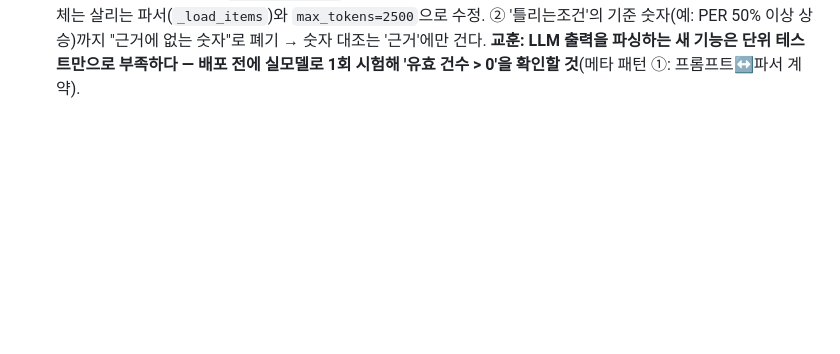
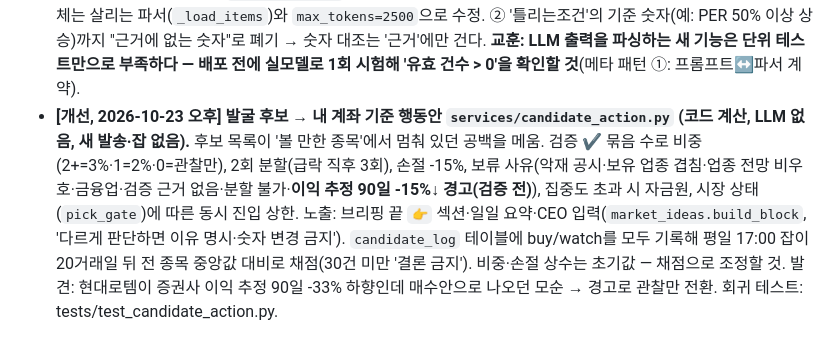
Before and after one commit to nine0659/ai-investment-company, a Markdown page: CLAUDE.md, the part around the change. Rendered like a GitHub page; blank space fills up the shorter version.

Commit message:
docs: 후보 행동안 문서화(CLAUDE.md)
Co-Authored-By: Claude Sonnet 5.5 <noreply@anthropic.com>

```diff
--- a/CLAUDE.md
+++ b/CLAUDE.md
@@ -554,3 +554,8 @@ git push origin master              # = 운영 배포 (Render 자동배포 + CI)
   자사주 취득 목록은 금융업을 뺀다(`universe_screen_daily.industry`가 쌓인 뒤부터 — 10/23 17:00 이전 스냅샷엔 업종이 없어 그날까진 미필터). 🌡 업종 흐름은 현재 상태 설명이며 예측이 아님을 문구로 밝힌다. 회귀 테스트: tests/test_briefing_sections.py.
 - **[버그, 2026-10-23] 업종 전망 엔진을 배포 당일 실모델로 시험해 '매일 유효 판단 0건'이 될 뻔한 결함 2건을 잡았다.** ① 출력이 길어(8개 판단) `max_tokens=900`에서 JSON이 중간에 잘리면 전체 파싱이 실패 → 전부 폐기. 완결된 객체는 살리는 파서(`_load_items`)와 `max_tokens=2500`으로 수정.
   ② '틀리는조건'의 기준 숫자(예: PER 50% 이상 상승)까지 "근거에 없는 숫자"로 폐기 → 숫자 대조는 '근거'에만 건다. **교훈: LLM 출력을 파싱하는 새 기능은 단위 테스트만으로 부족하다 — 배포 전에 실모델로 1회 시험해 '유효 건수 > 0'을 확인할 것**(메타 패턴 ①: 프롬프트↔파서 계약).
+- **[개선, 2026-10-23 오후] 발굴 후보 → 내 계좌 기준 행동안 `services/candidate_action.py` (코드 계산, LLM 없음, 새 발송·잡 없음).** 후보 목록이 '볼 만한 종목'에서 멈춰 있던 공백을 메움.
+  검증 ✔ 묶음 수로 비중(2+=3%·1=2%·0=관찰만), 2회 분할(급락 직후 3회), 손절 -15%, 보류 사유(악재 공시·보유 업종 겹침·업종 전망 비우호·금융업·검증 근거 없음·분할 불가·**이익 추정 90일 -15%↓ 경고(검증 전)**),
+  집중도 초과 시 자금원, 시장 상태(`pick_gate`)에 따른 동시 진입 상한. 노출: 브리핑 끝 `👉` 섹션·일일 요약·CEO 입력(`market_ideas.build_block`, '다르게 판단하면 이유 명시·숫자 변경 금지').
+  `candidate_log` 테이블에 buy/watch를 모두 기록해 평일 17:00 잡이 20거래일 뒤 전 종목 중앙값 대비로 채점(30건 미만 '결론 금지'). 비중·손절 상수는 초기값 — 채점으로 조정할 것.
+  발견: 현대로템이 증권사 이익 추정 90일 -33% 하향인데 매수안으로 나오던 모순 → 경고로 관찰만 전환. 회귀 테스트: tests/test_candidate_action.py.
```
